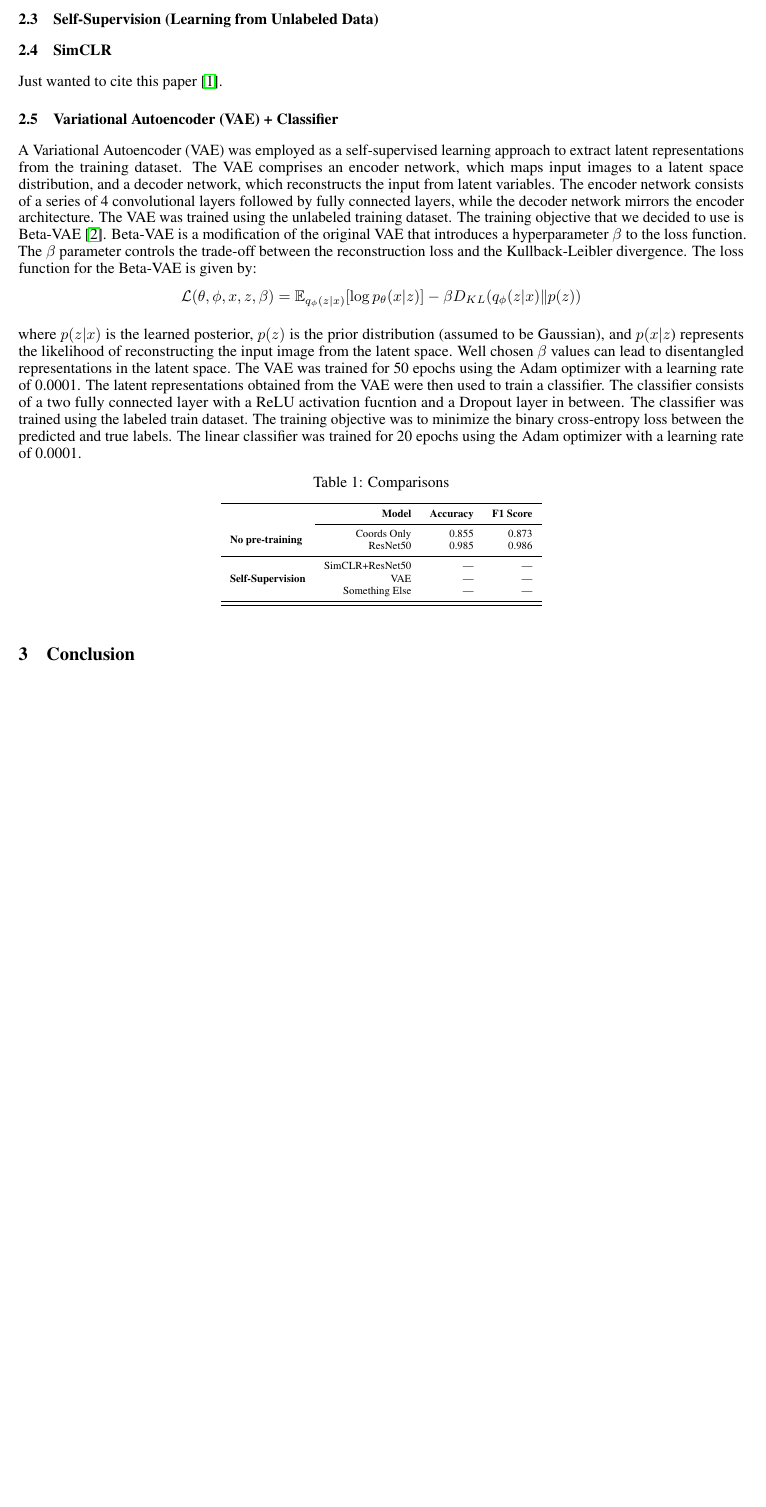
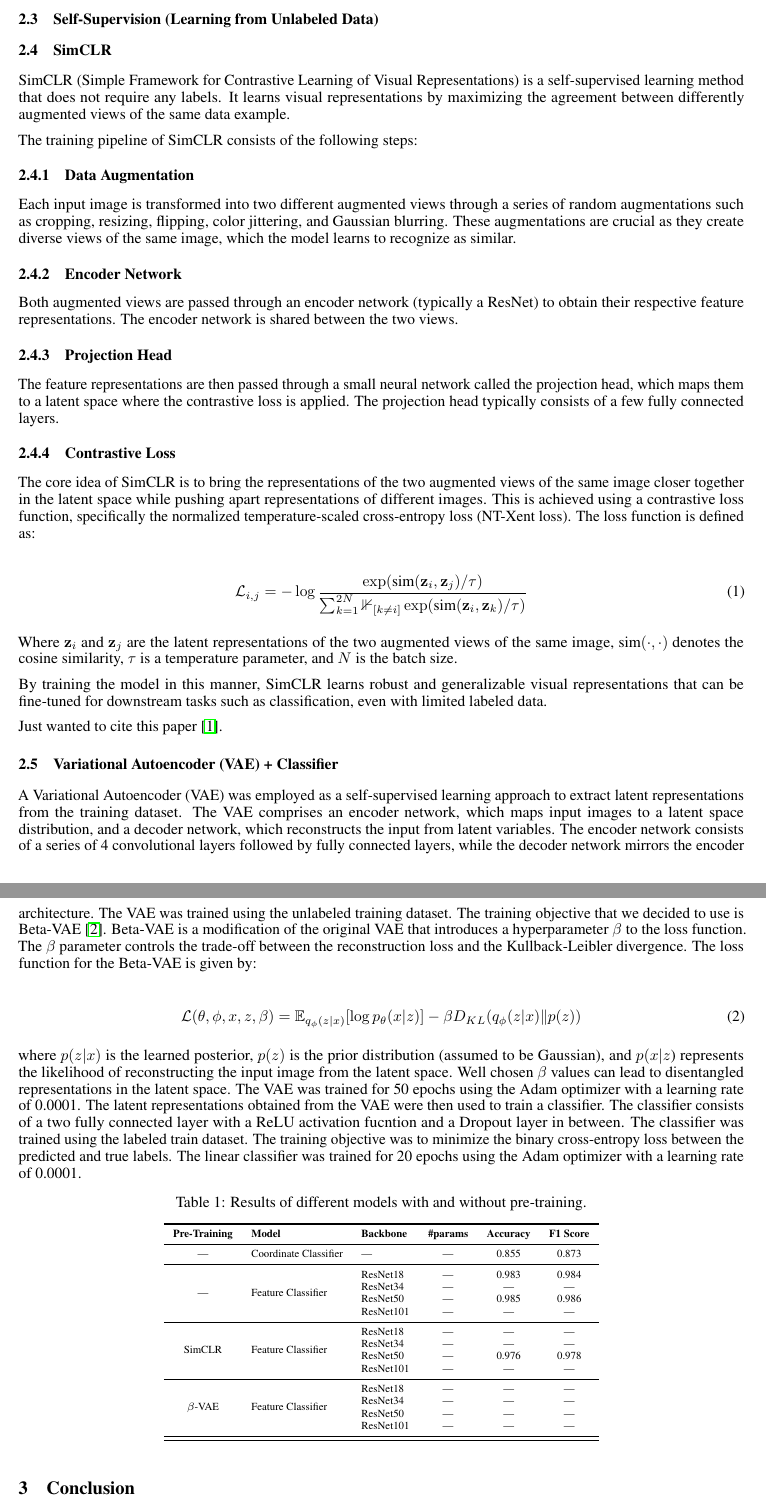
Before and after one commit to abhaydmathur/Wildfire, a LaTeX paper (docs/main.tex): part of page 2 of 2 before the commit and two parts of pages 2 and 3 of 3 after it, the two joined at a grey line, cut so that both start at the same text, the shorter picture padded with empty space. Compiled offline with pdfLaTeX.

Commit message:
simclr desc skeleton, mod table

```diff
--- a/docs/main.tex
+++ b/docs/main.tex
@@ -89,26 +89,105 @@ related to annotation usage are rigorously upheld.
 \subsection{Self-Supervision (Learning from Unlabeled Data)}
 
 \subsection{SimCLR}
+SimCLR (Simple Framework for Contrastive Learning of Visual Representations) is
+a self-supervised learning method that does not require any labels. It learns
+visual representations by maximizing the agreement between differently
+augmented views of the same data example.
+
+The training pipeline of SimCLR consists of the following steps:
+
+\subsubsection{Data Augmentation}
+Each input image is transformed into two different augmented views through a
+series of random augmentations such as cropping, resizing, flipping, color
+jittering, and Gaussian blurring. These augmentations are crucial as they
+create diverse views of the same image, which the model learns to recognize as
+similar.
+
+\subsubsection{Encoder Network}
+Both augmented views are passed through an encoder network (typically a ResNet)
+to obtain their respective feature representations. The encoder network is
+shared between the two views.
+
+\subsubsection{Projection Head}
+The feature representations are then passed through a small neural network
+called the projection head, which maps them to a latent space where the
+contrastive loss is applied. The projection head typically consists of a few
+fully connected layers.
+
+\subsubsection{Contrastive Loss}
+The core idea of SimCLR is to bring the representations of the two augmented
+views of the same image closer together in the latent space while pushing apart
+representations of different images. This is achieved using a contrastive loss
+function, specifically the normalized temperature-scaled cross-entropy loss
+(NT-Xent loss). The loss function is defined as:
+
+\begin{align}
+  \mathcal{L}_{i,j} & = -\log
+  \frac{\exp(\text{sim}(\mathbf{z}_i, \mathbf{z}_j) / \tau)}{\sum_{k=1}^{2N}
+  \mathbb{1}_{[k \neq i]} \exp(\text{sim}(\mathbf{z}_i, \mathbf{z}_k) / \tau)}
+\end{align}
+
+Where $\mathbf{z}_i$ and $\mathbf{z}_j$ are the latent representations of the
+two augmented views of the same image, $\text{sim}(\cdot, \cdot)$ denotes the
+cosine similarity, $\tau$ is a temperature parameter, and $N$ is the batch
+size.
+
+By training the model in this manner, SimCLR learns robust and generalizable
+visual representations that can be fine-tuned for downstream tasks such as
+classification, even with limited labeled data.
+
 Just wanted to cite this paper~\cite{simclr}.
 
 \subsection{Variational Autoencoder (VAE) + Classifier}
 
-A Variational Autoencoder (VAE) was employed as a self-supervised learning approach to extract latent representations from the training dataset. The VAE comprises an encoder network, which maps input images to a latent space distribution, and a decoder network, which reconstructs the input from latent variables. The encoder network consists of a series of 4 convolutional layers followed by fully connected layers, while the decoder network mirrors the encoder architecture. The VAE was trained using the unlabeled training dataset. The training objective that we decided to use is Beta-VAE~\cite{beta-vae}. Beta-VAE is a modification of the original VAE that introduces a hyperparameter $\beta$ to the loss function. The $\beta$ parameter controls the trade-off between the reconstruction loss and the Kullback-Leibler divergence. The loss function for the Beta-VAE is given by:
-$$\mathcal{L}(\theta, \phi, x, z, \beta) = \E_{q_\phi(z|x)}[\log p_\theta(x|z)] - \beta D_{KL}(q_\phi(z|x)\| p(z))$$
+A Variational Autoencoder (VAE) was employed as a self-supervised learning
+approach to extract latent representations from the training dataset. The VAE
+comprises an encoder network, which maps input images to a latent space
+distribution, and a decoder network, which reconstructs the input from latent
+variables. The encoder network consists of a series of 4 convolutional layers
+followed by fully connected layers, while the decoder network mirrors the
+encoder architecture. The VAE was trained using the unlabeled training dataset.
+The training objective that we decided to use is Beta-VAE~\cite{beta-vae}.
+Beta-VAE is a modification of the original VAE that introduces a hyperparameter
+$\beta$ to the loss function. The $\beta$ parameter controls the trade-off
+between the reconstruction loss and the Kullback-Leibler divergence. The loss
+function for the Beta-VAE is given by:
 
-where $p(z|x)$ is the learned posterior, $p(z)$ is the prior distribution (assumed to be Gaussian), and $p(x|z$) represents the likelihood of reconstructing the input image from the latent space. Well chosen $\beta$ values can lead to disentangled representations in the latent space. The VAE was trained for 50 epochs using the Adam optimizer with a learning rate of 0.0001. The latent representations obtained from the VAE were then used to train a classifier. The classifier consists of a two fully connected layer with a ReLU activation fucntion and a Dropout layer in between. The classifier was trained using the labeled train dataset. The training objective was to minimize the binary cross-entropy loss between the predicted and true labels. The linear classifier was trained for 20 epochs using the Adam optimizer with a learning rate of 0.0001.
+\begin{align}
+  \mathcal{L}(\theta, \phi, x, z, \beta) & = \E_{q_\phi(z|x)}[\log p_\theta(x|z)] - \beta D_{KL}(q_\phi(z|x)\| p(z))
+\end{align}
 
+where $p(z|x)$ is the learned posterior, $p(z)$ is the prior distribution
+(assumed to be Gaussian), and $p(x|z$) represents the likelihood of
+reconstructing the input image from the latent space. Well chosen $\beta$
+values can lead to disentangled representations in the latent space. The VAE
+was trained for 50 epochs using the Adam optimizer with a learning rate of
+0.0001. The latent representations obtained from the VAE were then used to
+train a classifier. The classifier consists of a two fully connected layer with
+a ReLU activation fucntion and a Dropout layer in between. The classifier was
+trained using the labeled train dataset. The training objective was to minimize
+the binary cross-entropy loss between the predicted and true labels. The linear
+classifier was trained for 20 epochs using the Adam optimizer with a learning
+rate of 0.0001.
 
 \begin{table}[!htp]\centering
-  \caption{Comparisons}\label{tab: }
+  \caption{Results of different models with and without pre-training.}\label{tab:results}
   \scriptsize
-  \begin{tabular}{lrrrr}\toprule
-                                               & \textbf{Model}  & \textbf{Accuracy} & \textbf{F1 Score} \\\cmidrule{2-4}
-    \multirow{2}{*}{\textbf{No pre-training}}  & Coords Only     & 0.855             & 0.873             \\ %\cmidrule{2-4}
-                                               & ResNet50        & 0.985             & 0.986             \\\cmidrule{1-4}
-    \multirow{3}{*}{\textbf{Self-Supervision}} & SimCLR+ResNet50 & ---               & ---               \\ %\cmidrule{2-4}
-                                               & VAE             & ---               & ---               \\ %\cmidrule{2-4}
-                                               & Something Else  & ---               & ---               \\\midrule
+  \begin{tabular}{cllccc}\toprule
+    \textbf{Pre-Training}        & \textbf{Model}                      & \textbf{Backbone} & \textbf{\#params} & \textbf{Accuracy} & \textbf{F1 Score} \\\cmidrule{1-6}
+    ---                          & Coordinate Classifier               & ---               & ---               & 0.855             & 0.873             \\\cmidrule{1-6}
+    \multirow{4}{*}{---}         & \multirow{4}{*}{Feature Classifier} & ResNet18          & ---               & 0.983             & 0.984             \\
+                                 &                                     & ResNet34          & ---               & ---               & ---               \\
+                                 &                                     & ResNet50          & ---               & 0.985             & 0.986             \\
+                                 &                                     & ResNet101         & ---               & ---               & ---               \\\cmidrule{1-6}
+    \multirow{4}{*}{SimCLR}      & \multirow{4}{*}{Feature Classifier} & ResNet18          & ---               & ---               & ---               \\
+                                 &                                     & ResNet34          & ---               & ---               & ---               \\
+                                 &                                     & ResNet50          & ---               & 0.976             & 0.978             \\
+                                 &                                     & ResNet101         & ---               & ---               & ---               \\\cmidrule{1-6}
+    \multirow{4}{*}{$\beta$-VAE} & \multirow{4}{*}{Feature Classifier} & ResNet18          & ---               & ---               & ---               \\
+                                 &                                     & ResNet34          & ---               & ---               & ---               \\
+                                 &                                     & ResNet50          & ---               & ---               & ---               \\
+                                 &                                     & ResNet101         & ---               & ---               & ---               \\\midrule
     \bottomrule
   \end{tabular}
 \end{table}
```
Also changed, not shown: docs/main.pdf, 1 other file.
